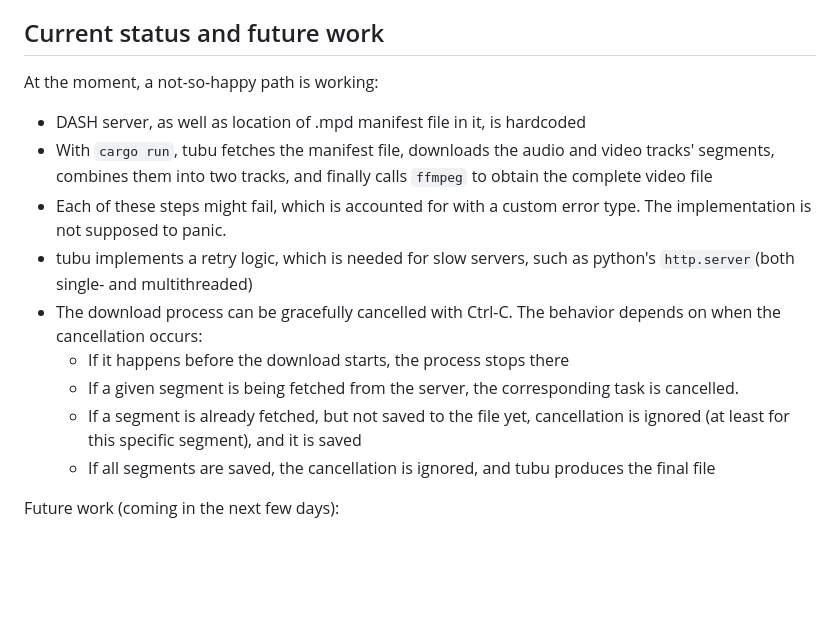
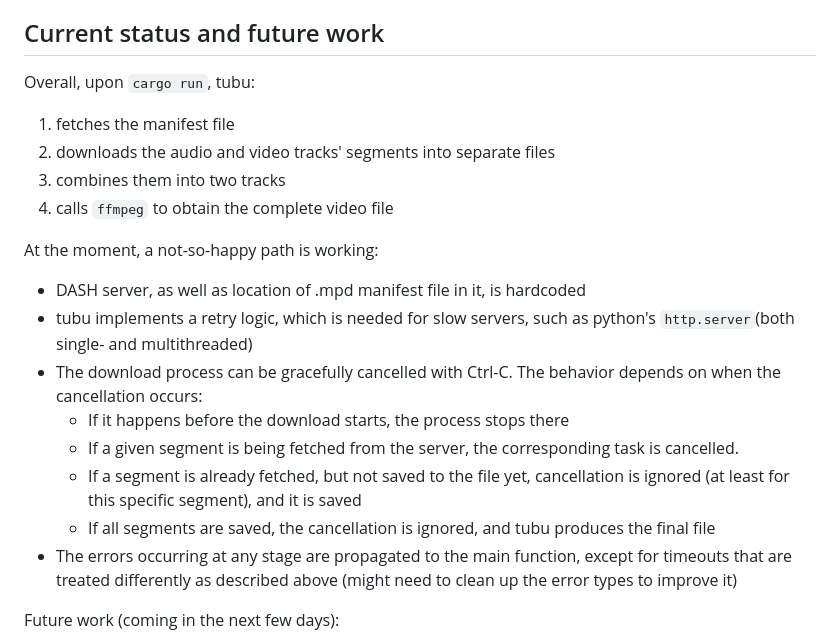
Before and after one commit to fresheed/tubu, a Markdown page: README.md, the part around the change. Drawn GitHub-style; blank space fills up the shorter version.

```diff
--- a/README.md
+++ b/README.md
@@ -10,16 +10,21 @@ Specifically, asynchronicity improves performance on:
 
 ## Current status and future work
 
+Overall, upon `cargo run`, tubu:
+1. fetches the manifest file
+2. downloads the audio and video tracks' segments into separate files
+3. combines them into two tracks
+4. calls `ffmpeg` to obtain the complete video file
+
 At the moment, a not-so-happy path is working:
 - DASH server, as well as location of .mpd manifest file in it, is hardcoded
-- With `cargo run`, tubu fetches the manifest file, downloads the audio and video tracks' segments, combines them into two tracks, and finally calls `ffmpeg` to obtain the complete video file
-- Each of these steps might fail, which is accounted for with a custom error type. The implementation is not supposed to panic.
 - tubu implements a retry logic, which is needed for slow servers, such as python's `http.server`(both single- and multithreaded)
 - The download process can be gracefully cancelled with Ctrl-C. The behavior depends on when the cancellation occurs:
    - If it happens before the download starts, the process stops there
    - If a given segment is being fetched from the server, the corresponding task is cancelled.
    - If a segment is already fetched, but not saved to the file yet, cancellation is ignored (at least for this specific segment), and it is saved
    - If all segments are saved, the cancellation is ignored, and tubu produces the final file
+- The errors occurring at any stage are propagated to the main function, except for timeouts that are treated differently as described above (might need to clean up the error types to improve it)
 
 Future work (coming in the next few days):
 - [x] complete environment setup with `docker compose`
```
